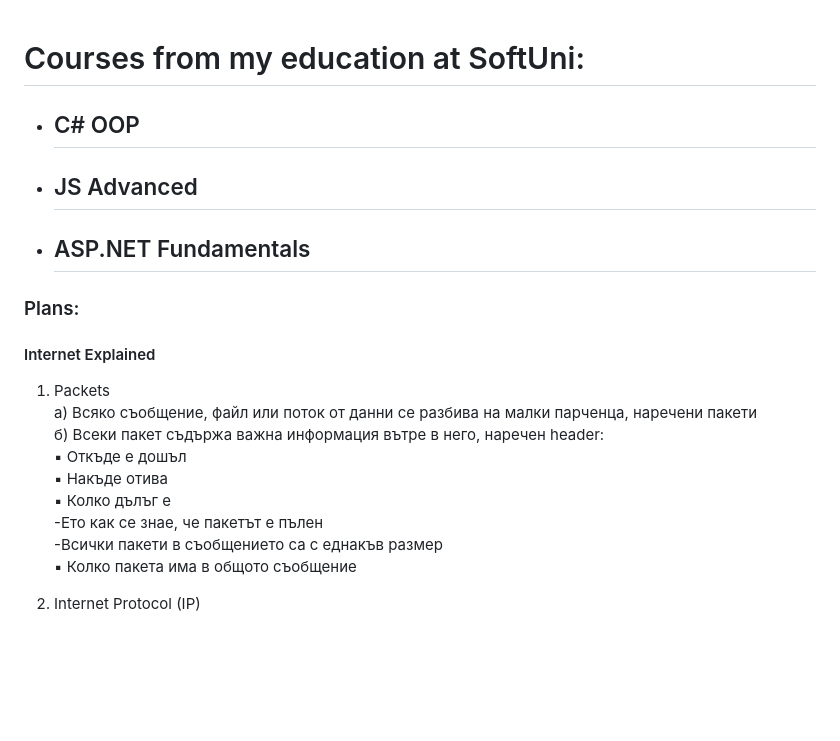
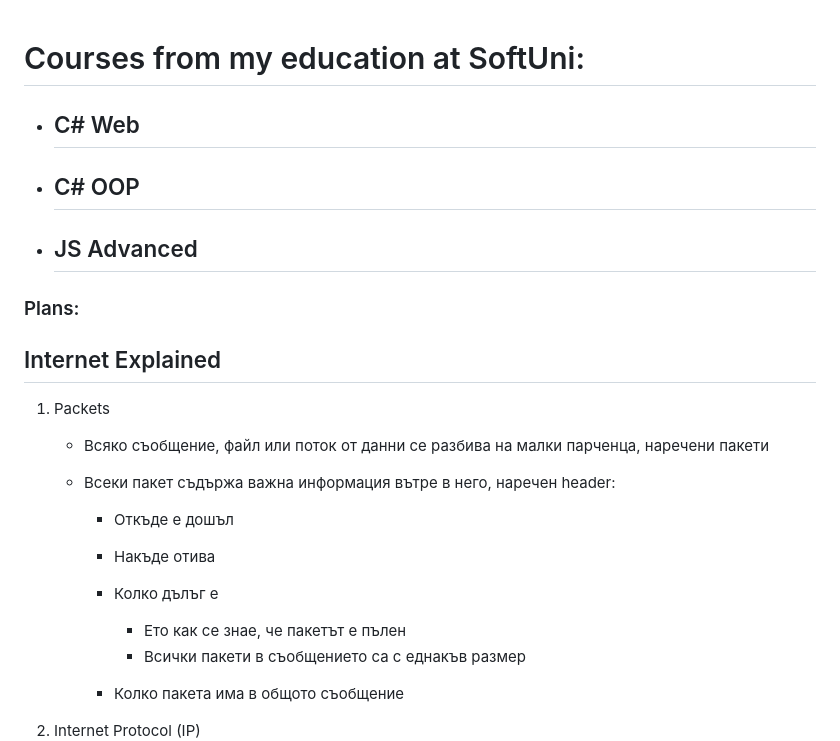
Before and after one commit to AnitaNakeva/SoftUni, a Markdown page: README.md, the part around one of its changes. Drawn GitHub-style; blank space fills up the shorter version.

```diff
--- a/README.md
+++ b/README.md
@@ -1,18 +1,24 @@
 # Courses from my education at SoftUni:
+- ## C# Web
 - ## C# OOP
 - ## JS Advanced
-- ## ASP.NET Fundamentals
 
 ### Plans:
-#### Internet Explained
+## Internet Explained
+
 1. Packets <br/>
-   а) Всяко съобщение, файл или поток от данни се разбива на малки парченца, наречени пакети <br/>
-   б) Всеки пакет съдържа важна информация вътре в него, наречен header: <br/>
-   ▪ Откъде е дошъл <br/>
-   ▪ Накъде отива <br/>
-   ▪ Колко дълъг е <br/>
-      -Ето как се знае, че пакетът е пълен <br/>
-      -Всички пакети в съобщението са с еднакъв размер <br/>
-   ▪ Колко пакета има в общото съобщение <br/>
+
+   - Всяко съобщение, файл или поток от данни се разбива на малки парченца, наречени пакети <br/>
+
+   - Всеки пакет съдържа важна информация вътре в него, наречен header: <br/>
+
+      - Откъде е дошъл <br/>
+      - Накъде отива <br/>
+      - Колко дълъг е <br/>
+
+         - Ето как се знае, че пакетът е пълен <br/>
+         - Всички пакети в съобщението са с еднакъв размер <br/>
+
+      - Колко пакета има в общото съобщение <br/>
 
 2. Internet Protocol (IP) <br/>
```
Also changed, not shown: other parts of README.md (+94 -59 lines).
